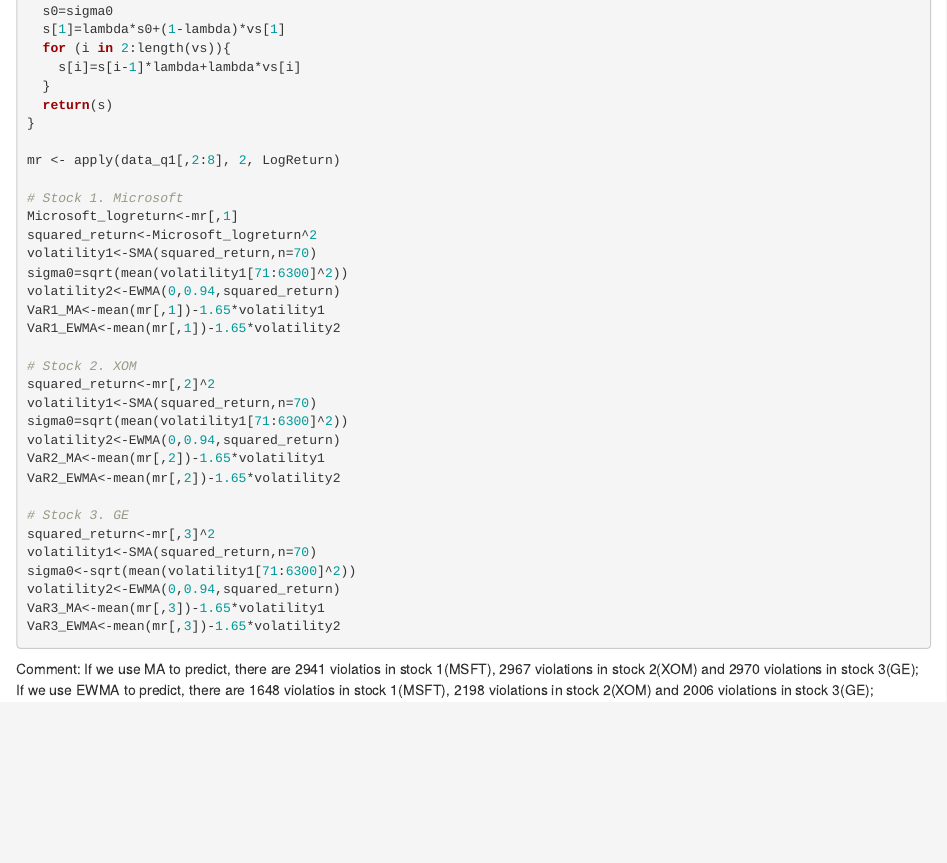
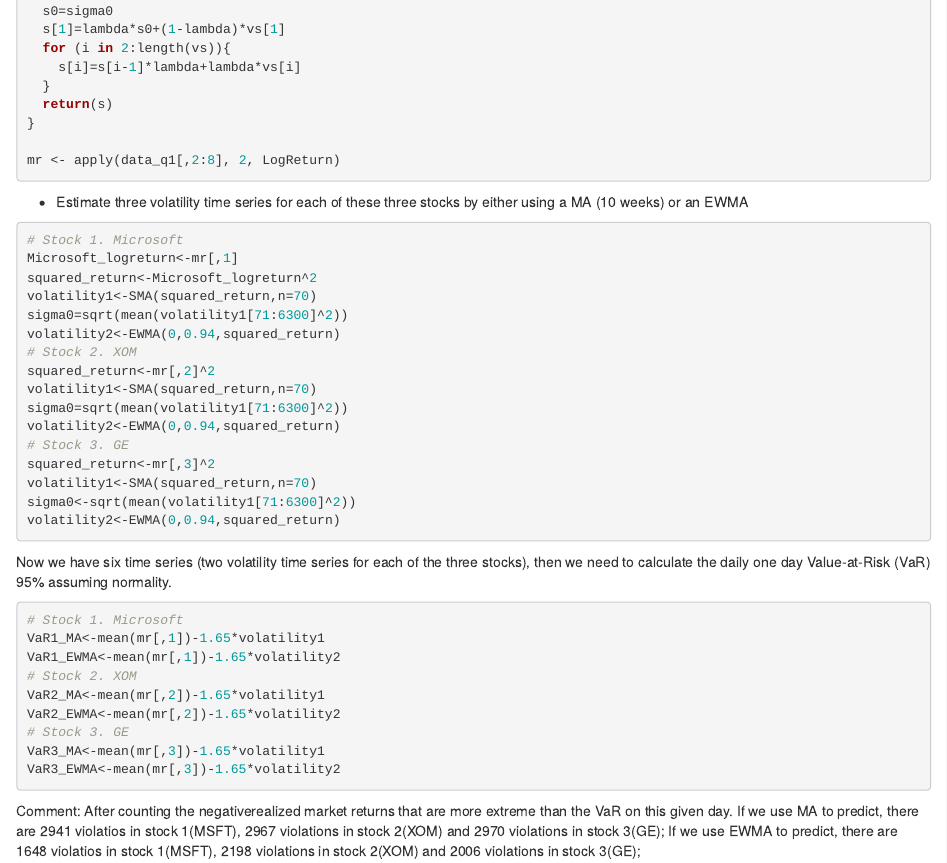
Before and after one commit to estelletessaro/AM14_group10, an R Markdown document (AM14_GA2.Rmd): the page in a window 1100 px wide, from 730 px down before the commit and from 740 px down after it, so that both start at the same text. Rendered offline with R 4.5, knitr and Pandoc, with nearby package versions.

Commit message:
group assignment 2

````diff
--- a/AM14_GA2.Rmd
+++ b/AM14_GA2.Rmd
@@ -36,34 +36,44 @@ EWMA=function(sigma0,lambda,vs){
 }
 
 mr <- apply(data_q1[,2:8], 2, LogReturn)
+```
 
+- Estimate three volatility time series for each of these three stocks by either using a MA (10 weeks) or an EWMA
+
+```{r}
 # Stock 1. Microsoft
 Microsoft_logreturn<-mr[,1]
 squared_return<-Microsoft_logreturn^2
 volatility1<-SMA(squared_return,n=70)
 sigma0=sqrt(mean(volatility1[71:6300]^2))
 volatility2<-EWMA(0,0.94,squared_return)
-VaR1_MA<-mean(mr[,1])-1.65*volatility1
-VaR1_EWMA<-mean(mr[,1])-1.65*volatility2
-
 # Stock 2. XOM
 squared_return<-mr[,2]^2
 volatility1<-SMA(squared_return,n=70)
 sigma0=sqrt(mean(volatility1[71:6300]^2))
 volatility2<-EWMA(0,0.94,squared_return)
-VaR2_MA<-mean(mr[,2])-1.65*volatility1
-VaR2_EWMA<-mean(mr[,2])-1.65*volatility2
-
 # Stock 3. GE
 squared_return<-mr[,3]^2
 volatility1<-SMA(squared_return,n=70)
 sigma0<-sqrt(mean(volatility1[71:6300]^2))
 volatility2<-EWMA(0,0.94,squared_return)
+```
+
+Now we have six time series (two volatility time series for each of the three stocks), then we need to calculate the daily one day Value-at-Risk (VaR) 95% assuming normality.
+
+```{r}
+# Stock 1. Microsoft
+VaR1_MA<-mean(mr[,1])-1.65*volatility1
+VaR1_EWMA<-mean(mr[,1])-1.65*volatility2
+# Stock 2. XOM
+VaR2_MA<-mean(mr[,2])-1.65*volatility1
+VaR2_EWMA<-mean(mr[,2])-1.65*volatility2
+# Stock 3. GE
 VaR3_MA<-mean(mr[,3])-1.65*volatility1
 VaR3_EWMA<-mean(mr[,3])-1.65*volatility2
 ```
 
 Comment:
-If we use MA to predict, there are 2941 violatios in stock 1(MSFT), 2967 violations in stock 2(XOM) and 2970 violations in stock 3(GE); If we use EWMA to predict, there are 1648 violatios in stock 1(MSFT), 2198 violations in stock 2(XOM) and 2006 violations in stock 3(GE);
+After counting the negativerealized market returns that are more extreme than the VaR on this given day. If we use MA to predict, there are 2941 violatios in stock 1(MSFT), 2967 violations in stock 2(XOM) and 2970 violations in stock 3(GE); If we use EWMA to predict, there are 1648 violatios in stock 1(MSFT), 2198 violations in stock 2(XOM) and 2006 violations in stock 3(GE);
 
 We can conclude that the volatility estimated by EWMA is more accurate and more in line with the actual changes. The risk estimation of VaR is more radical. The negative returns of most markets are less than the estimated results of var. It shows that VaR underestimates the risk of the market.
````
Also changed, not shown: AM14_GA2.Rmd (4 more changed lines).
